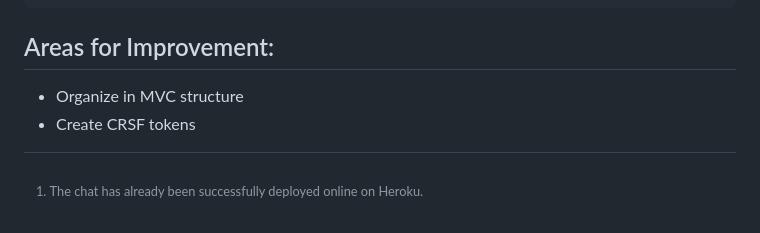
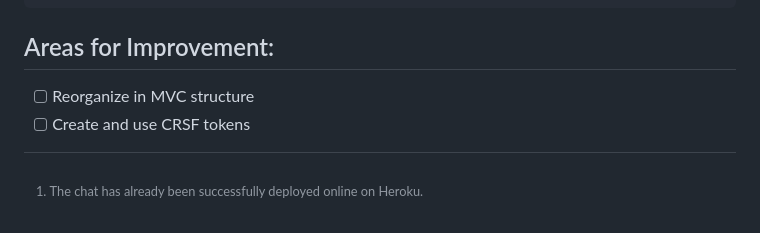
Before and after one commit to pathei-kosmos/kryfos, a Markdown page: README.md, the part around the change. Rendered like a GitHub page.

```diff
--- a/README.md
+++ b/README.md
@@ -51,7 +51,7 @@ npm run start
 
 ## Areas for Improvement:
 
-* Organize in MVC structure
-* Create CRSF tokens
+- [ ] Reorganize in MVC structure
+- [ ] Create and use CRSF tokens
 
 [^1]: The chat has already been successfully deployed online on Heroku.
```
